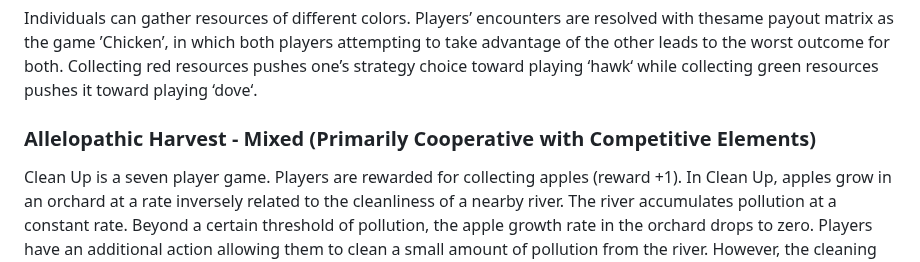
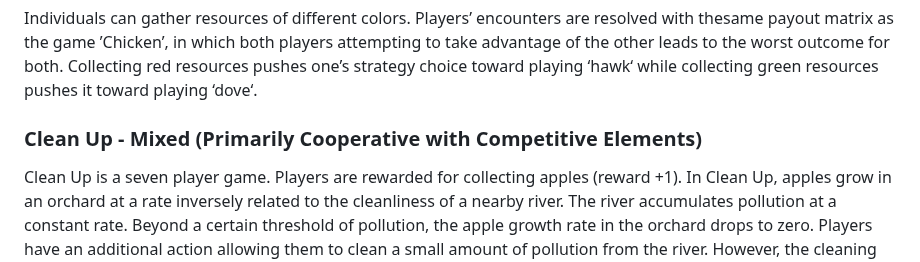
Before and after one commit to RichardStaszkiewicz/WUT-USD-MASCvsISAC, a Markdown page: DOC_INTR.md, the part around the change. GitHub-like rendering.

Commit message:
Change experiment to Clean Up

```diff
--- a/DOC_INTR.md
+++ b/DOC_INTR.md
@@ -34,5 +34,5 @@ tbd
 In this scenario, agents work together in a kitchen setting to prepare and serve food items. They must coordinate their actions to complete tasks efficiently, such as gathering ingredients, cooking, and serving dishes within a time limit. Success depends on effective teamwork and sharing resources. This environment encourages agents to optimize collective outcomes, making it an example of a cooperative problem
 ### Chicken in the matrix: Arena - Competitive
 Individuals can gather resources of different colors. Players’ encounters are resolved with thesame payout matrix as the game ’Chicken’, in which both players attempting to take advantage of the other leads to the worst outcome for both. Collecting red resources pushes one’s strategy choice toward playing ‘hawk‘ while collecting green resources pushes it toward playing ‘dove‘.
-### Allelopathic Harvest - Mixed (Primarily Cooperative with Competitive Elements)
+### Clean Up - Mixed (Primarily Cooperative with Competitive Elements)
 Clean Up is a seven player game. Players are rewarded for collecting apples (reward +1). In Clean Up, apples grow in an orchard at a rate inversely related to the cleanliness of a nearby river. The river accumulates pollution at a constant rate. Beyond a certain threshold of pollution, the apple growth rate in the orchard drops to zero. Players have an additional action allowing them to clean a small amount of pollution from the river. However, the cleaning action only works on pollution within a small distance in front of the agents, requiring them to physically leave the apple or chard to clean the river. Thus, players maintain a public good of orchard regrowth through effortful contributions. Players are also able to zap others with a beam that removes any player hit from the game for 50 steps.
```
